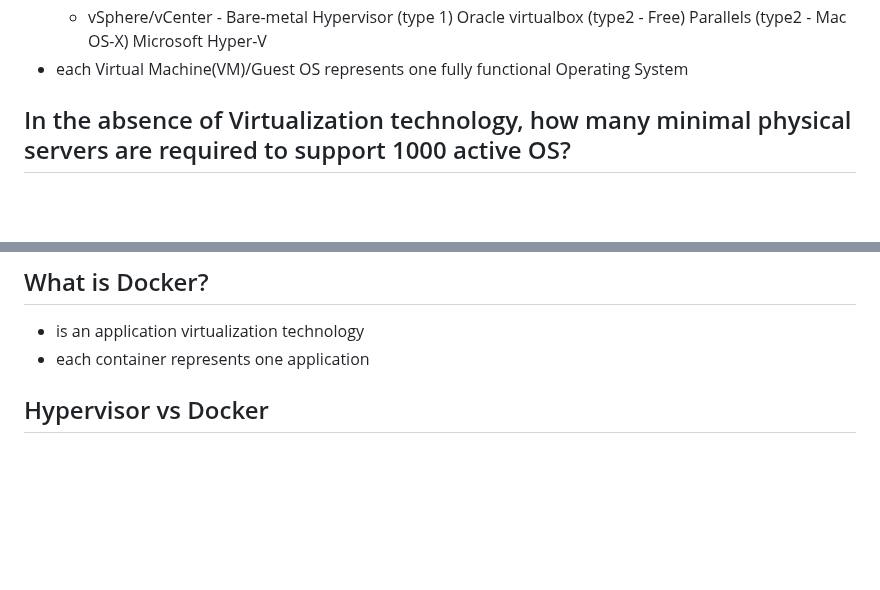
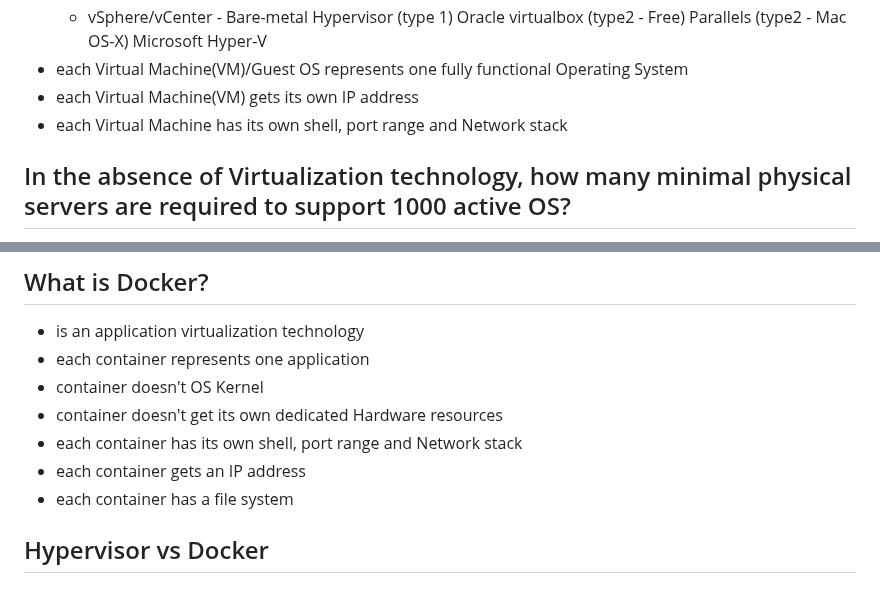
Before and after one commit to kbmcsekumar/ansible-sep-2023, a Markdown page: Day1/README.md, 2 parts joined by grey strips. Rendered like a GitHub page; blank space fills up the shorter version.

```diff
--- a/Day1/README.md
+++ b/Day1/README.md
@@ -58,6 +58,8 @@ Expected output
   Parallels (type2 - Mac OS-X)
   Microsoft Hyper-V
 - each Virtual Machine(VM)/Guest OS represents one fully functional Operating System
+- each Virtual Machine(VM) gets its own IP address
+- each Virtual Machine has its own shell, port range and Network stack
 
 ## In the absence of Virtualization technology, how many minimal physical servers are required to support 1000 active OS?
 1000 Physical servers are required
@@ -116,6 +118,11 @@ Expected output
 ## What is Docker?
 - is an application virtualization technology
 - each container represents one application
+- container doesn't OS Kernel
+- container doesn't get its own dedicated Hardware resources
+- each container has its own shell, port range and Network stack
+- each container gets an IP address
+- each container has a file system
 
 ## Hypervisor vs Docker
 
```
